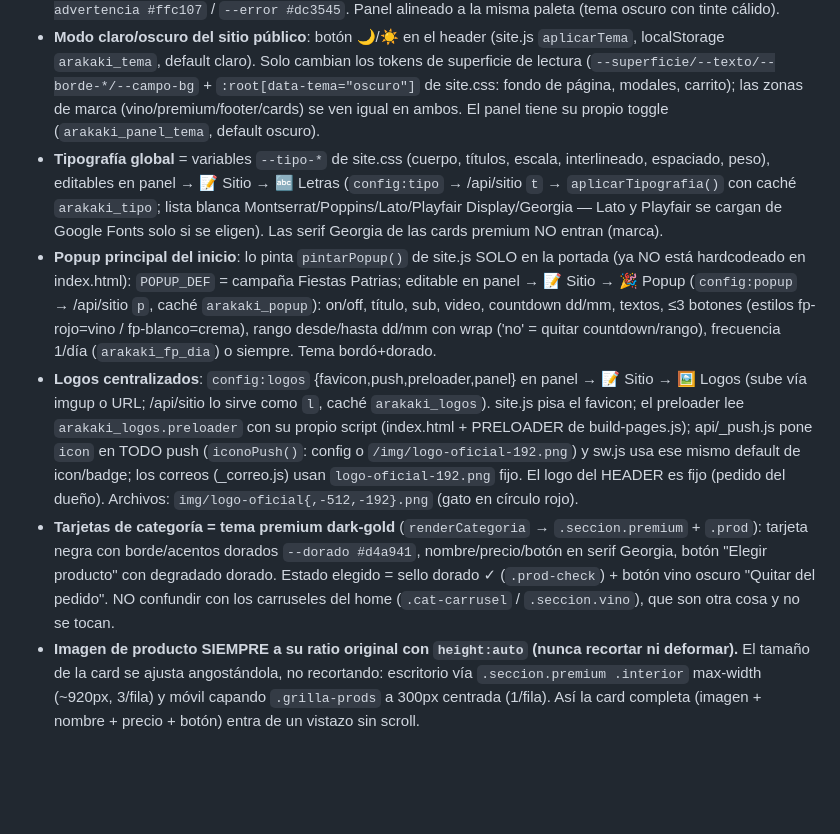
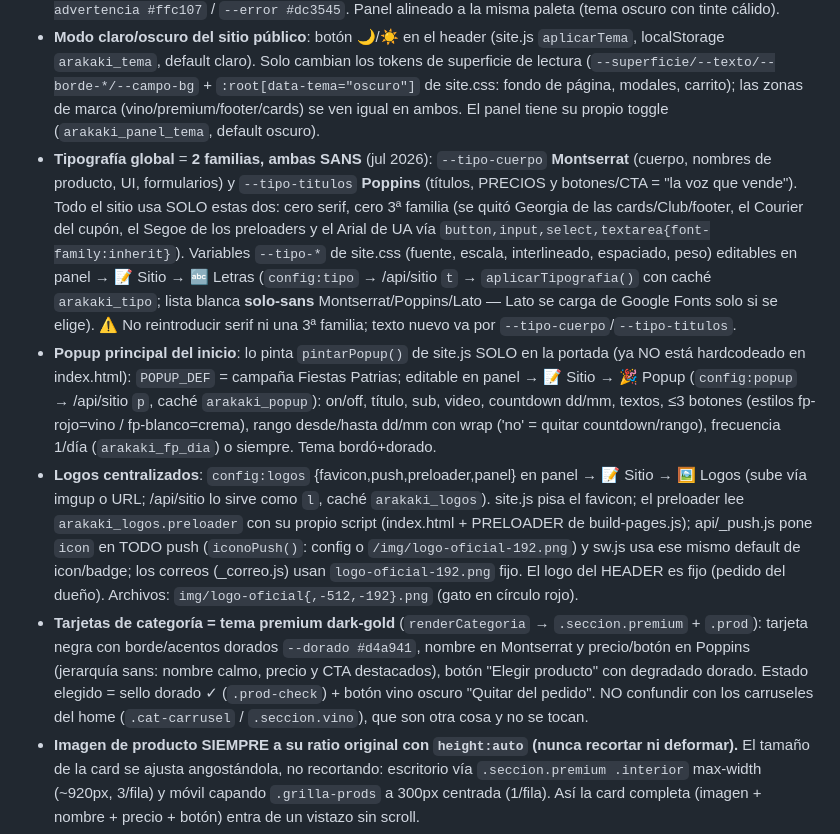
Before and after one commit to Fennix21/minimarket-arakaki-web, a Markdown page: CLAUDE.md, the part around the change. GitHub-like rendering; blank space fills up the shorter version.

Commit message:
CLAUDE.md al dia con la tipografia de 2 familias sans
- Tipografia global: describe Montserrat (cuerpo) + Poppins (titulos/precios/CTA),
  sin serif, whitelist solo-sans, y la regla anti-Arial de los controles.
- Tarjetas de categoria: nombre en Montserrat y precio/boton en Poppins
  (ya no "serif Georgia").

Co-Authored-By: Claude Opus 4.8 <noreply@anthropic.com>

```diff
--- a/CLAUDE.md
+++ b/CLAUDE.md
@@ -94,9 +94,9 @@ WHATSAPP_TOKEN / WHATSAPP_PHONE_NUMBER_ID / WHATSAPP_VERIFY_TOKEN · ANTHROPIC_A
 - Color de barra superior y acentos de marca: `--naranja: #e64831` (pedido explícito del dueño). El rojo vino `--rojo` queda para fondos de secciones.
 - **Paleta oficial (jul 2026, "Premium & Elegante")**: `--rojo #8e1b22` (rojo vino) · `--rojo-osc #5a0f14` · `--bordo #3a0a0d` · `--dorado #d4af37` · `--dorado-claro #f2c85b` + semánticos `--exito #28a745` / `--advertencia #ffc107` / `--error #dc3545`. Panel alineado a la misma paleta (tema oscuro con tinte cálido).
 - **Modo claro/oscuro del sitio público**: botón 🌙/☀️ en el header (site.js `aplicarTema`, localStorage `arakaki_tema`, default claro). Solo cambian los tokens de superficie de lectura (`--superficie/--texto/--borde-*/--campo-bg` + `:root[data-tema="oscuro"]` de site.css: fondo de página, modales, carrito); las zonas de marca (vino/premium/footer/cards) se ven igual en ambos. El panel tiene su propio toggle (`arakaki_panel_tema`, default oscuro).
-- **Tipografía global** = variables `--tipo-*` de site.css (cuerpo, títulos, escala, interlineado, espaciado, peso), editables en panel → 📝 Sitio → 🔤 Letras (`config:tipo` → /api/sitio `t` → `aplicarTipografia()` con caché `arakaki_tipo`; lista blanca Montserrat/Poppins/Lato/Playfair Display/Georgia — Lato y Playfair se cargan de Google Fonts solo si se eligen). Las serif Georgia de las cards premium NO entran (marca).
+- **Tipografía global** = **2 familias, ambas SANS** (jul 2026): `--tipo-cuerpo` **Montserrat** (cuerpo, nombres de producto, UI, formularios) y `--tipo-titulos` **Poppins** (títulos, PRECIOS y botones/CTA = "la voz que vende"). Todo el sitio usa SOLO estas dos: cero serif, cero 3ª familia (se quitó Georgia de las cards/Club/footer, el Courier del cupón, el Segoe de los preloaders y el Arial de UA vía `button,input,select,textarea{font-family:inherit}`). Variables `--tipo-*` de site.css (fuente, escala, interlineado, espaciado, peso) editables en panel → 📝 Sitio → 🔤 Letras (`config:tipo` → /api/sitio `t` → `aplicarTipografia()` con caché `arakaki_tipo`; lista blanca **solo-sans** Montserrat/Poppins/Lato — Lato se carga de Google Fonts solo si se elige). ⚠️ No reintroducir serif ni una 3ª familia; texto nuevo va por `--tipo-cuerpo`/`--tipo-titulos`.
 - **Popup principal del inicio**: lo pinta `pintarPopup()` de site.js SOLO en la portada (ya NO está hardcodeado en index.html): `POPUP_DEF` = campaña Fiestas Patrias; editable en panel → 📝 Sitio → 🎉 Popup (`config:popup` → /api/sitio `p`, caché `arakaki_popup`): on/off, título, sub, video, countdown dd/mm, textos, ≤3 botones (estilos fp-rojo=vino / fp-blanco=crema), rango desde/hasta dd/mm con wrap ('no' = quitar countdown/rango), frecuencia 1/día (`arakaki_fp_dia`) o siempre. Tema bordó+dorado.
 - **Logos centralizados**: `config:logos` {favicon,push,preloader,panel} en panel → 📝 Sitio → 🖼️ Logos (sube vía imgup o URL; /api/sitio lo sirve como `l`, caché `arakaki_logos`). site.js pisa el favicon; el preloader lee `arakaki_logos.preloader` con su propio script (index.html + PRELOADER de build-pages.js); api/_push.js pone `icon` en TODO push (`iconoPush()`: config o `/img/logo-oficial-192.png`) y sw.js usa ese mismo default de icon/badge; los correos (_correo.js) usan `logo-oficial-192.png` fijo. El logo del HEADER es fijo (pedido del dueño). Archivos: `img/logo-oficial{,-512,-192}.png` (gato en círculo rojo).
-- **Tarjetas de categoría = tema premium dark-gold** (`renderCategoria` → `.seccion.premium` + `.prod`): tarjeta negra con borde/acentos dorados `--dorado #d4a941`, nombre/precio/botón en serif Georgia, botón "Elegir producto" con degradado dorado. Estado elegido = sello dorado ✓ (`.prod-check`) + botón vino oscuro "Quitar del pedido". NO confundir con los carruseles del home (`.cat-carrusel` / `.seccion.vino`), que son otra cosa y no se tocan.
+- **Tarjetas de categoría = tema premium dark-gold** (`renderCategoria` → `.seccion.premium` + `.prod`): tarjeta negra con borde/acentos dorados `--dorado #d4a941`, nombre en Montserrat y precio/botón en Poppins (jerarquía sans: nombre calmo, precio y CTA destacados), botón "Elegir producto" con degradado dorado. Estado elegido = sello dorado ✓ (`.prod-check`) + botón vino oscuro "Quitar del pedido". NO confundir con los carruseles del home (`.cat-carrusel` / `.seccion.vino`), que son otra cosa y no se tocan.
 - **Imagen de producto SIEMPRE a su ratio original con `height:auto` (nunca recortar ni deformar).** El tamaño de la card se ajusta angostándola, no recortando: escritorio vía `.seccion.premium .interior` max-width (~920px, 3/fila) y móvil capando `.grilla-prods` a 300px centrada (1/fila). Así la card completa (imagen + nombre + precio + botón) entra de un vistazo sin scroll.
 - **Verde = solo WhatsApp.** El botón flotante "Ver mi pedido" (`#carrito-btn`) es premium negro-oro; `--verde-wa` queda reservado para acciones reales de WhatsApp (botón de envío en el modal del carrito y FAB de chat).
```
